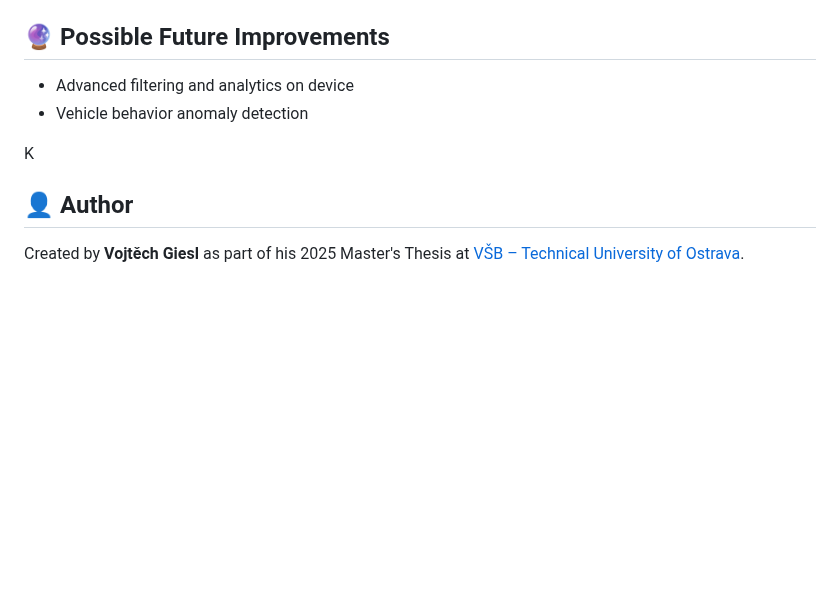
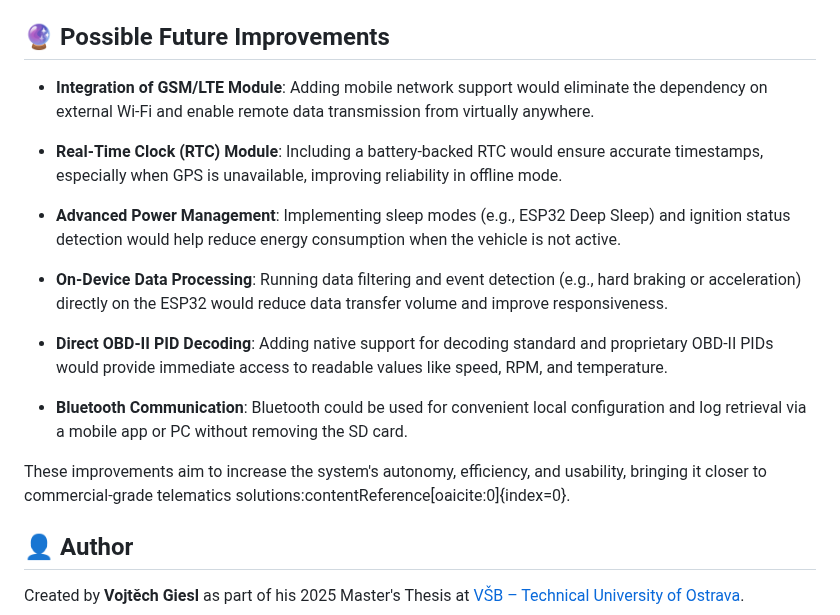
Before and after one commit to Giesl/esp32_vehicle_tracking, a Markdown page: README.md, the part around the change. Drawn GitHub-style; blank space fills up the shorter version.

Commit message:
fix future imporvements section in readme (Don't trust AI...)

```diff
--- a/README.md
+++ b/README.md
@@ -113,10 +113,20 @@ Edit `esp32fw/config.txt` to customize:
 
 ## 🔮 Possible Future Improvements
 
-- Advanced filtering and analytics on device
-- Vehicle behavior anomaly detection
+- **Integration of GSM/LTE Module**: Adding mobile network support would eliminate the dependency on external Wi-Fi and enable remote data transmission from virtually anywhere.
 
-K
+- **Real-Time Clock (RTC) Module**: Including a battery-backed RTC would ensure accurate timestamps, especially when GPS is unavailable, improving reliability in offline mode.
+
+- **Advanced Power Management**: Implementing sleep modes (e.g., ESP32 Deep Sleep) and ignition status detection would help reduce energy consumption when the vehicle is not active.
+
+- **On-Device Data Processing**: Running data filtering and event detection (e.g., hard braking or acceleration) directly on the ESP32 would reduce data transfer volume and improve responsiveness.
+
+- **Direct OBD-II PID Decoding**: Adding native support for decoding standard and proprietary OBD-II PIDs would provide immediate access to readable values like speed, RPM, and temperature.
+
+- **Bluetooth Communication**: Bluetooth could be used for convenient local configuration and log retrieval via a mobile app or PC without removing the SD card.
+
+These improvements aim to increase the system's autonomy, efficiency, and usability, bringing it closer to commercial-grade telematics solutions&#8203;:contentReference[oaicite:0]{index=0}.
+
 ## 👤 Author
 
 Created by **Vojtěch Giesl** as part of his 2025 Master's Thesis at [VŠB – Technical University of Ostrava](https://www.fei.vsb.cz/cs).
```
